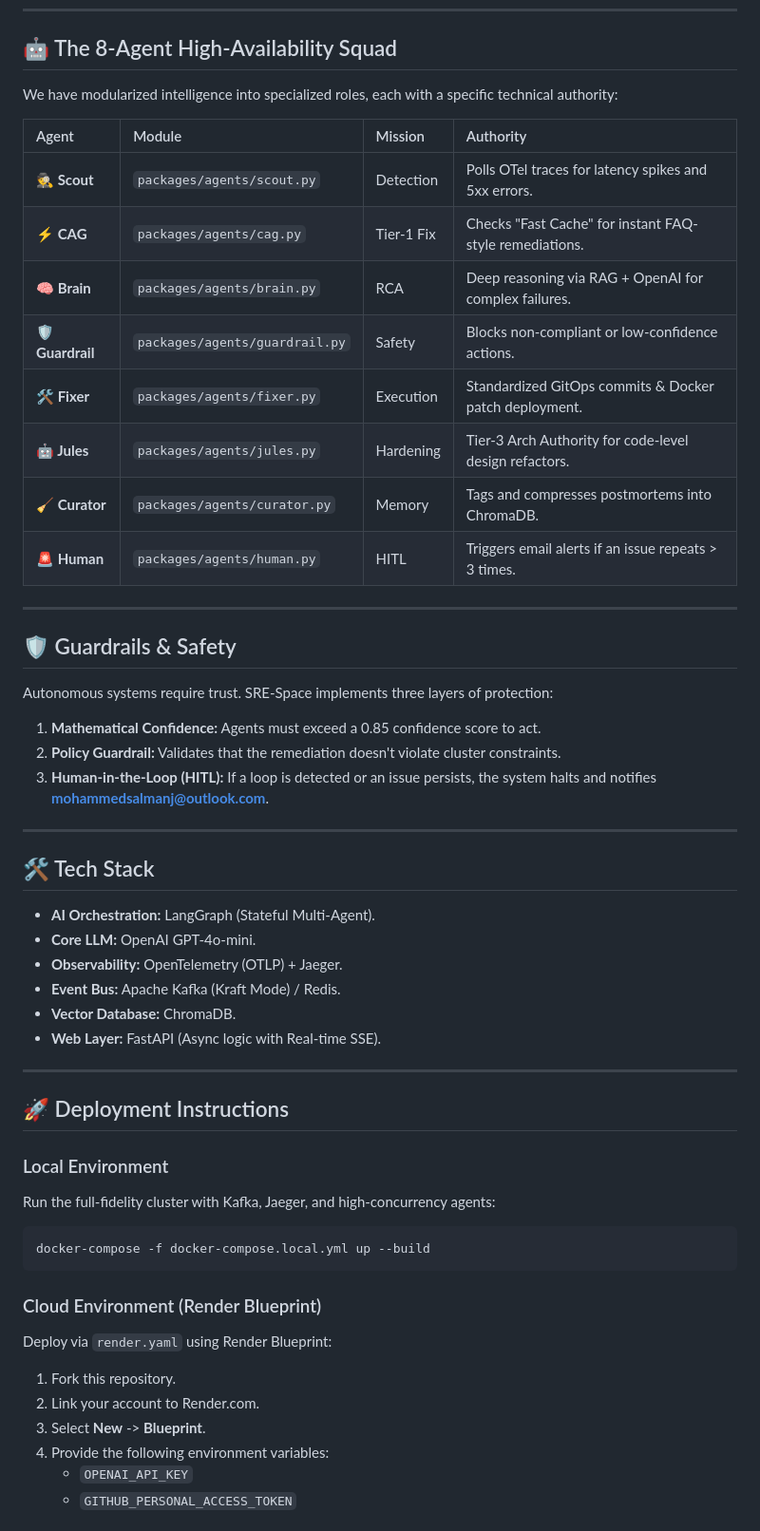
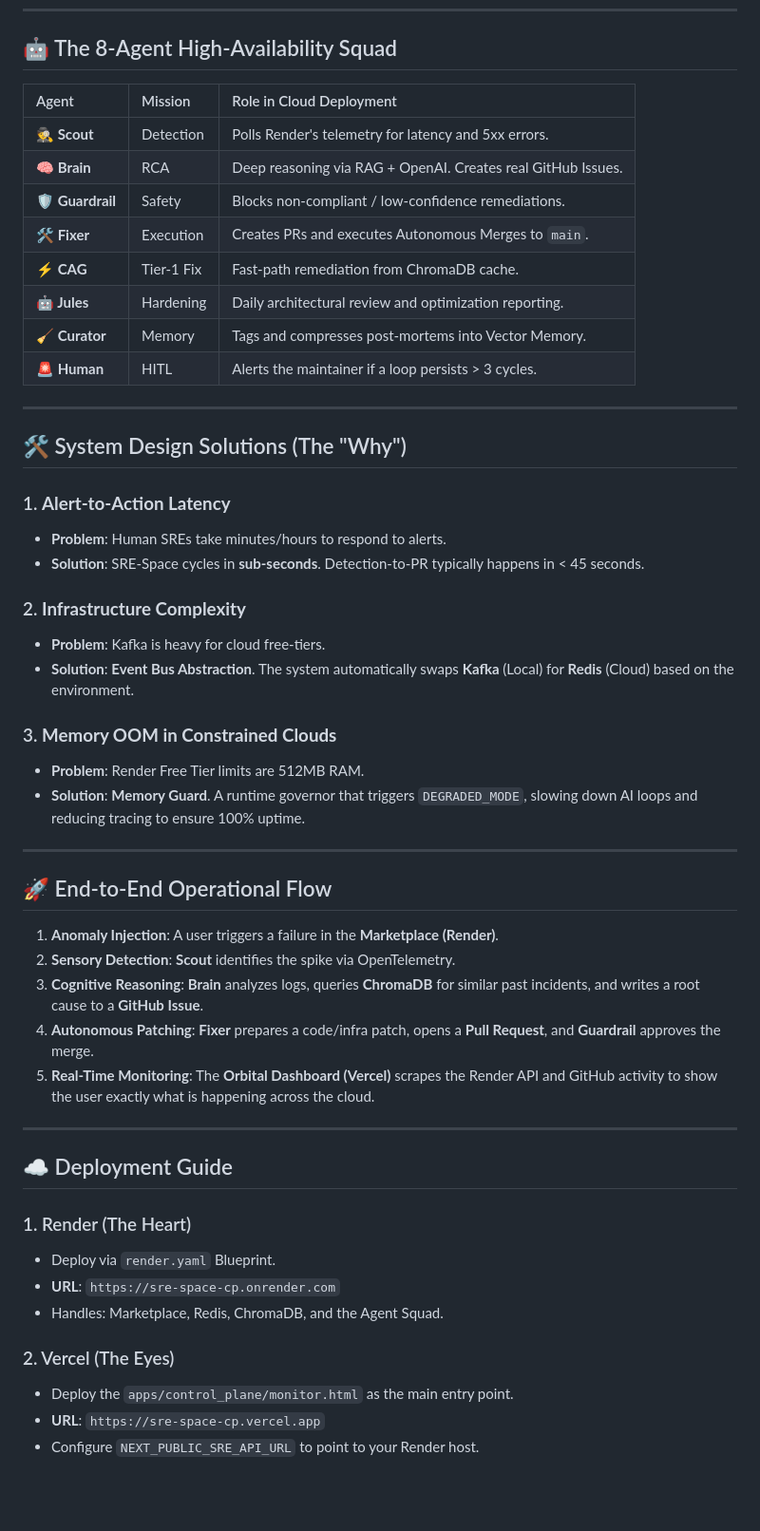
Before and after one commit to mohammedsalmanj/sre.space-cp, a Markdown page: README.md, the part around one of its changes. Shown at 95% size. Drawn GitHub-style; blank space fills up the shorter version.

Commit message:
Final Infrastructure Sign-off: Ultra-Detailed README, Distributed Architecture, and Premium Cloud Endpoints

````diff
--- a/README.md
+++ b/README.md
@@ -53,53 +54,54 @@ graph TD
 
 ## 🤖 The 8-Agent High-Availability Squad
 
-We have modularized intelligence into specialized roles, each with a specific technical authority:
-
-| Agent | Module | Mission | Authority |
-| :--- | :--- | :--- | :--- |
-| **🕵️ Scout** | `packages/agents/scout.py` | Detection | Polls OTel traces for latency spikes and 5xx errors. |
-| **⚡ CAG** | `packages/agents/cag.py` | Tier-1 Fix | Checks "Fast Cache" for instant FAQ-style remediations. |
-| **🧠 Brain** | `packages/agents/brain.py` | RCA | Deep reasoning via RAG + OpenAI for complex failures. |
-| **🛡️ Guardrail**| `packages/agents/guardrail.py`| Safety | Blocks non-compliant or low-confidence actions. |
-| **🛠️ Fixer** | `packages/agents/fixer.py` | Execution | Standardized GitOps commits & Docker patch deployment. |
-| **🤖 Jules** | `packages/agents/jules.py` | Hardening | Tier-3 Arch Authority for code-level design refactors. |
-| **🧹 Curator** | `packages/agents/curator.py` | Memory | Tags and compresses postmortems into ChromaDB. |
-| **🚨 Human** | `packages/agents/human.py` | HITL | Triggers email alerts if an issue repeats > 3 times. |
+| Agent | Mission | Role in Cloud Deployment |
+| :--- | :--- | :--- |
+| **🕵️ Scout** | Detection | Polls Render's telemetry for latency and 5xx errors. |
+| **🧠 Brain** | RCA | Deep reasoning via RAG + OpenAI. Creates real GitHub Issues. |
+| **🛡️ Guardrail**| Safety | Blocks non-compliant / low-confidence remediations. |
+| **🛠️ Fixer** | Execution | Creates PRs and executes Autonomous Merges to `main`. |
+| **⚡ CAG** | Tier-1 Fix | Fast-path remediation from ChromaDB cache. |
+| **🤖 Jules** | Hardening | Daily architectural review and optimization reporting. |
+| **🧹 Curator** | Memory | Tags and compresses post-mortems into Vector Memory. |
+| **🚨 Human** | HITL | Alerts the maintainer if a loop persists > 3 cycles. |
 
 ---
 
-## 🛡️ Guardrails & Safety
-Autonomous systems require trust. SRE-Space implements three layers of protection:
-1. **Mathematical Confidence:** Agents must exceed a 0.85 confidence score to act.
-2. **Policy Guardrail:** Validates that the remediation doesn't violate cluster constraints.
-3. **Human-in-the-Loop (HITL):** If a loop is detected or an issue persists, the system halts and notifies **mohammedsalmanj@outlook.com**.
+## 🛠️ System Design Solutions (The "Why")
+
+### 1. **Alert-to-Action Latency**
+*   **Problem**: Human SREs take minutes/hours to respond to alerts.
+*   **Solution**: SRE-Space cycles in **sub-seconds**. Detection-to-PR typically happens in < 45 seconds.
+
+### 2. **Infrastructure Complexity**
+*   **Problem**: Kafka is heavy for cloud free-tiers.
+*   **Solution**: **Event Bus Abstraction**. The system automatically swaps **Kafka** (Local) for **Redis** (Cloud) based on the environment.
+
+### 3. **Memory OOM in Constrained Clouds**
+*   **Problem**: Render Free Tier limits are 512MB RAM.
+*   **Solution**: **Memory Guard**. A runtime governor that triggers `DEGRADED_MODE`, slowing down AI loops and reducing tracing to ensure 100% uptime.
 
 ---
 
-## 🛠️ Tech Stack
-- **AI Orchestration:** LangGraph (Stateful Multi-Agent).
-- **Core LLM:** OpenAI GPT-4o-mini.
-- **Observability:** OpenTelemetry (OTLP) + Jaeger.
-- **Event Bus:** Apache Kafka (Kraft Mode) / Redis.
-- **Vector Database:** ChromaDB.
-- **Web Layer:** FastAPI (Async logic with Real-time SSE).
+## 🚀 End-to-End Operational Flow
+
+1.  **Anomaly Injection**: A user triggers a failure in the **Marketplace (Render)**.
+2.  **Sensory Detection**: **Scout** identifies the spike via OpenTelemetry.
+3.  **Cognitive Reasoning**: **Brain** analyzes logs, queries **ChromaDB** for similar past incidents, and writes a root cause to a **GitHub Issue**.
+4.  **Autonomous Patching**: **Fixer** prepares a code/infra patch, opens a **Pull Request**, and **Guardrail** approves the merge.
+5.  **Real-Time Monitoring**: The **Orbital Dashboard (Vercel)** scrapes the Render API and GitHub activity to show the user exactly what is happening across the cloud.
 
 ---
 
-## 🚀 Deployment Instructions
+## ☁️ Deployment Guide
 
-### Local Environment
-Run the full-fidelity cluster with Kafka, Jaeger, and high-concurrency agents:
-```bash
-docker-compose -f docker-compose.local.yml up --build
-```
+### 1. Render (The Heart)
+*   Deploy via `render.yaml` Blueprint.
+*   **URL**: `https://sre-space-cp.onrender.com`
+*   Handles: Marketplace, Redis, ChromaDB, and the Agent Squad.
 
-### Cloud Environment (Render Blueprint)
-Deploy via `render.yaml` using Render Blueprint:
-1. Fork this repository.
-2. Link your account to Render.com.
-3. Select **New** -> **Blueprint**.
-4. Provide the following environment variables:
-   - `OPENAI_API_KEY`
-   - `GITHUB_PERSONAL_ACCESS_TOKEN`
+### 2. Vercel (The Eyes)
+*   Deploy the `apps/control_plane/monitor.html` as the main entry point.
+*   **URL**: `https://sre-space-cp.vercel.app`
+*   Configure `NEXT_PUBLIC_SRE_API_URL` to point to your Render host.
 
````
Also changed, not shown: other parts of README.md (+34 -54 lines).
